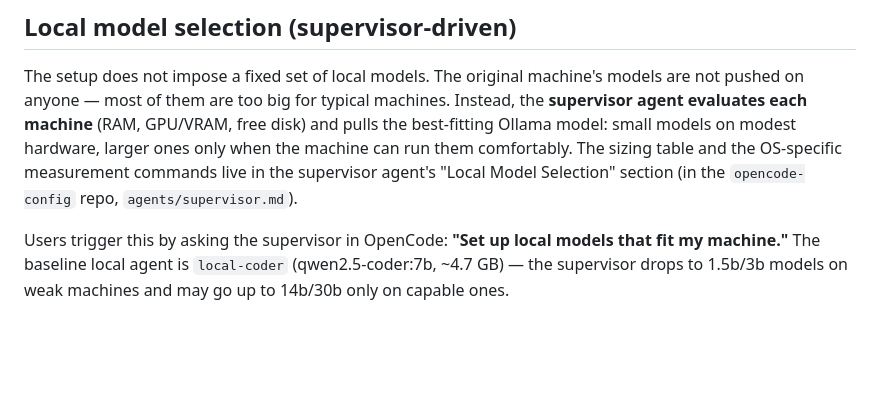
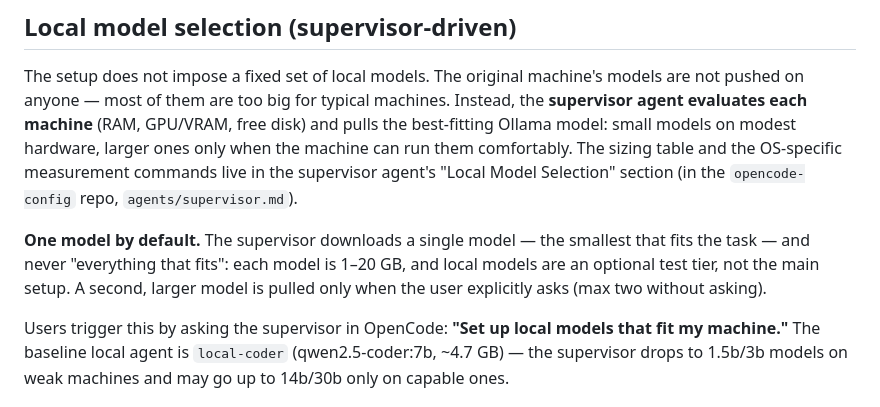
Before and after one commit to nigelianarmbuster-cmd/agent-orchestration, a Markdown page: README.md, the part around the change. GitHub-like rendering; blank space fills up the shorter version.

Commit message:
docs: one-model-by-default rule for local models — README and both guides updated

```diff
--- a/README.md
+++ b/README.md
@@ -23,6 +23,8 @@ Supervisor default agent + ~43 tiered agents: DeepSeek V4 Pro (supervisor, junio
 
 The setup does not impose a fixed set of local models. The original machine's models are not pushed on anyone — most of them are too big for typical machines. Instead, the **supervisor agent evaluates each machine** (RAM, GPU/VRAM, free disk) and pulls the best-fitting Ollama model: small models on modest hardware, larger ones only when the machine can run them comfortably. The sizing table and the OS-specific measurement commands live in the supervisor agent's "Local Model Selection" section (in the `opencode-config` repo, `agents/supervisor.md`).
 
+**One model by default.** The supervisor downloads a single model — the smallest that fits the task — and never "everything that fits": each model is 1–20 GB, and local models are an optional test tier, not the main setup. A second, larger model is pulled only when the user explicitly asks (max two without asking).
+
 Users trigger this by asking the supervisor in OpenCode: **"Set up local models that fit my machine."** The baseline local agent is `local-coder` (qwen2.5-coder:7b, ~4.7 GB) — the supervisor drops to 1.5b/3b models on weak machines and may go up to 14b/30b only on capable ones.
 
 ## Status
```
Also changed, not shown: OPENCODE-SETUP-MACOS.md (+1 -1 lines), OPENCODE-SETUP-WINDOWS.md (+1 -1 lines).
